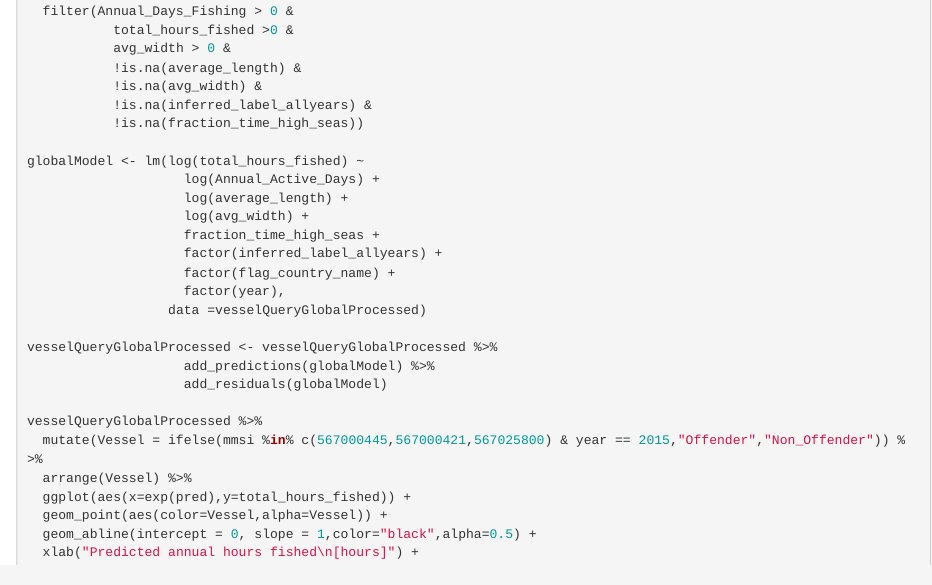
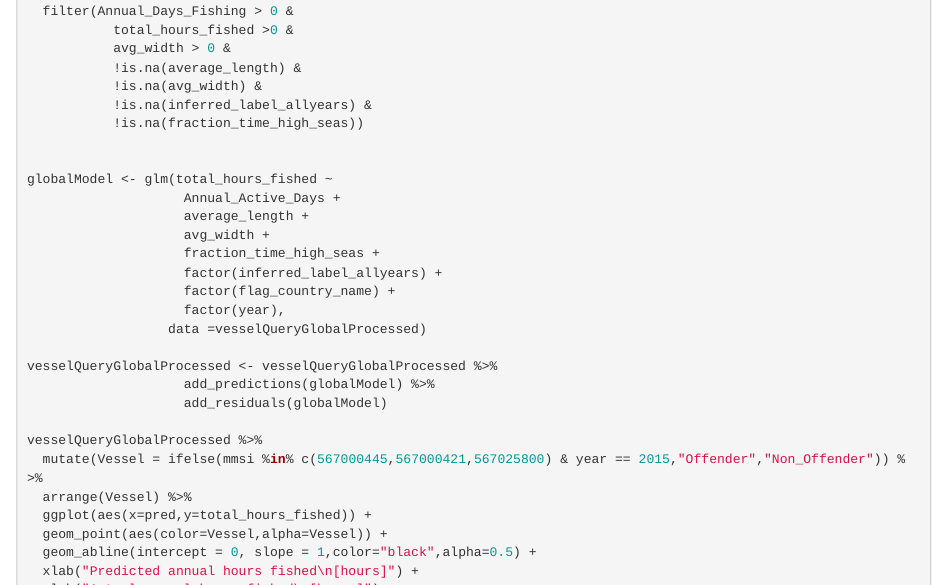
Before and after one commit to diegoundurraga/SFG-UCSB-gfw-human-rights, an R Markdown document (thai_fishing.Rmd): the page in a window 1100 px wide, from 9130 px down. Rendered offline with R 4.5, knitr and Pandoc, with nearby package versions; some code elsewhere in the file could not run offline.

Commit message:
better model

```diff
--- a/thai_fishing.Rmd
+++ b/thai_fishing.Rmd
@@ -409,10 +409,11 @@ vesselQueryGlobalProcessed <- vesselQueryGlobal %>%
            !is.na(inferred_label_allyears) &
            !is.na(fraction_time_high_seas))
 
-globalModel <- lm(log(total_hours_fished) ~
-                    log(Annual_Active_Days) +
-                    log(average_length) +
-                    log(avg_width) +
+
+globalModel <- glm(total_hours_fished ~
+                    Annual_Active_Days +
+                    average_length +
+                    avg_width +
                     fraction_time_high_seas +
                     factor(inferred_label_allyears) +
                     factor(flag_country_name) +
@@ -426,7 +427,7 @@ vesselQueryGlobalProcessed <- vesselQueryGlobalProcessed %>%
 vesselQueryGlobalProcessed %>%
   mutate(Vessel = ifelse(mmsi %in% c(567000445,567000421,567025800) & year == 2015,"Offender","Non_Offender")) %>%
   arrange(Vessel) %>%
-  ggplot(aes(x=exp(pred),y=total_hours_fished)) +
+  ggplot(aes(x=pred,y=total_hours_fished)) +
   geom_point(aes(color=Vessel,alpha=Vessel)) +
   geom_abline(intercept = 0, slope = 1,color="black",alpha=0.5) +
   xlab("Predicted annual hours fished\n[hours]") +
```
